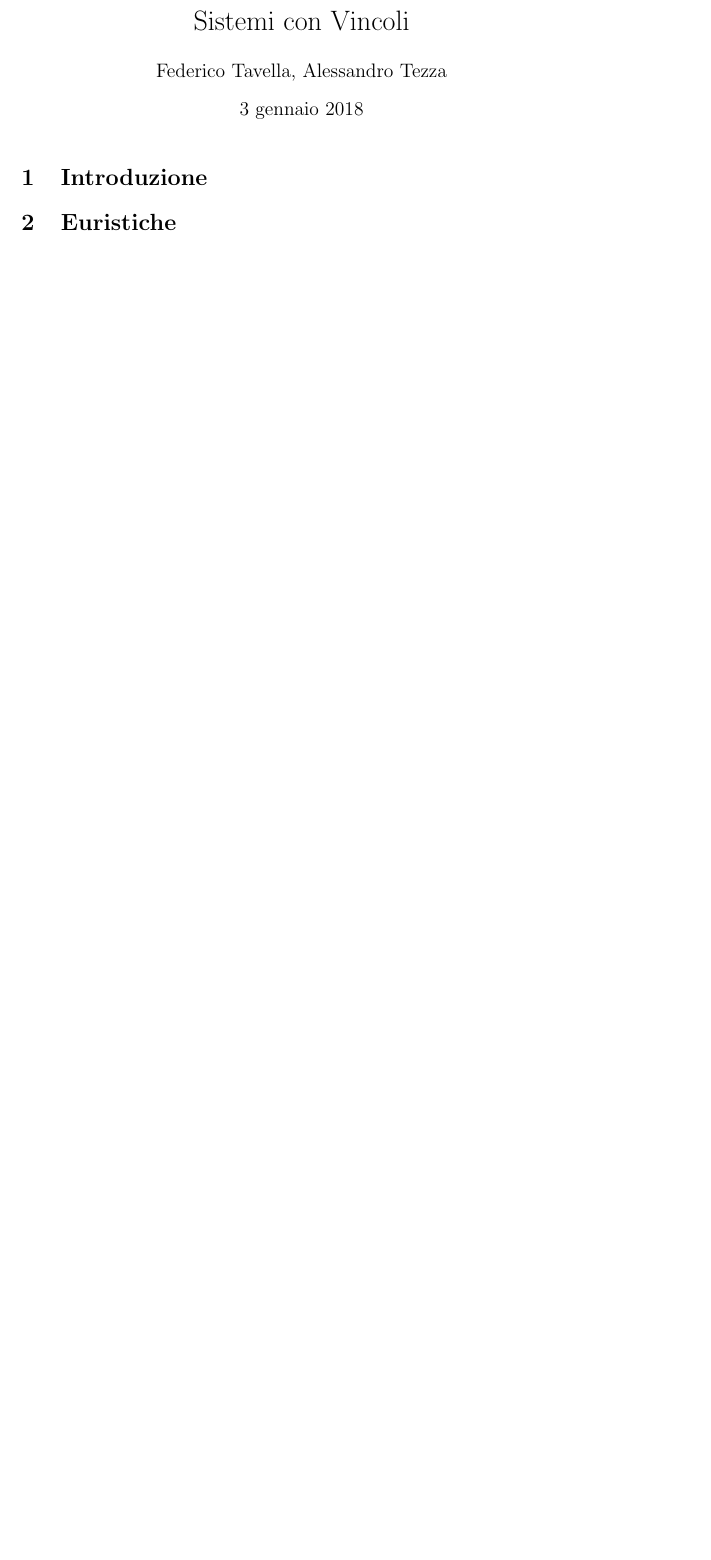
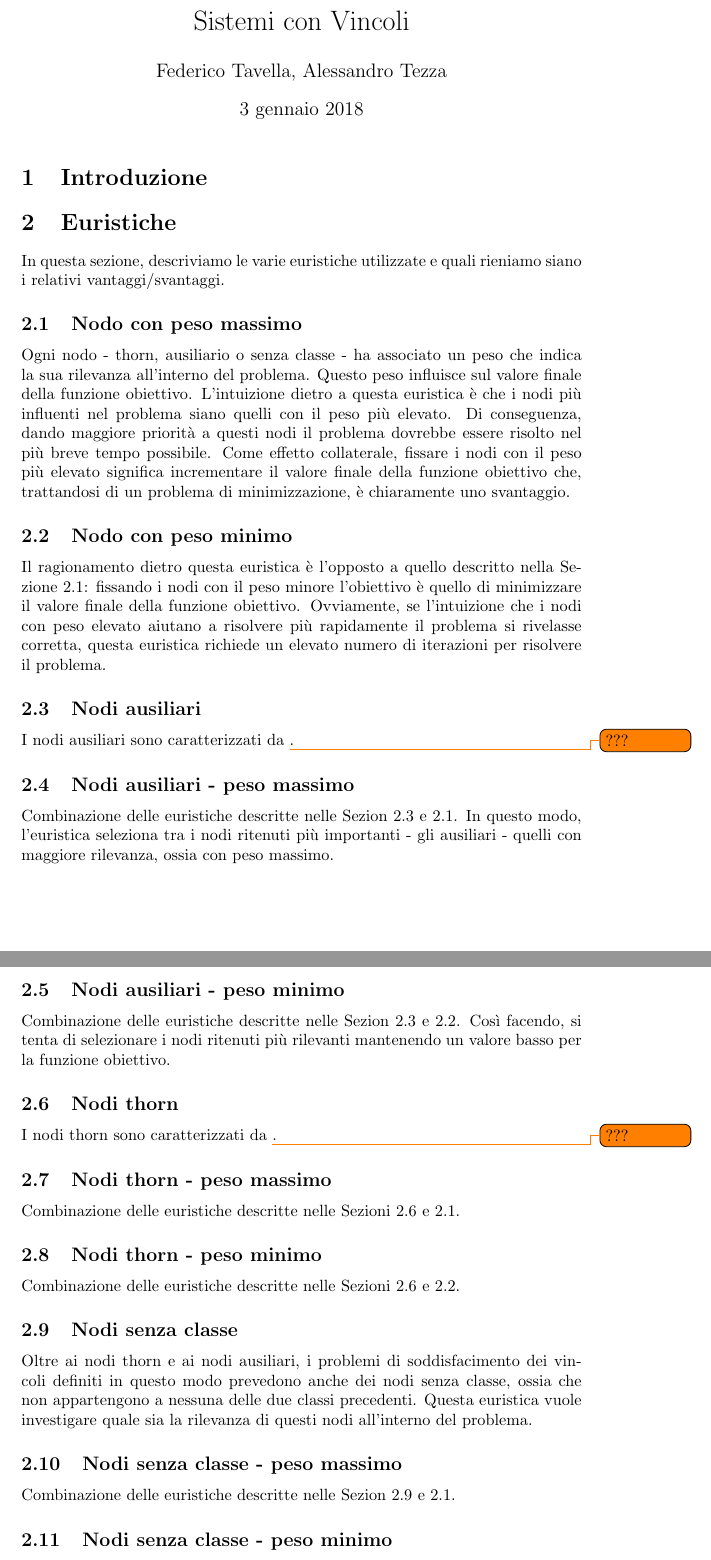
Before and after one commit to tfederico/SCV_Assignment, a LaTeX document (main.tex, which reads sections/euristiche.tex): part of the page before the commit and two parts of pages 1 and 2 of 3 after it, the two joined at a grey line, cut so that both start at the same text, the shorter picture padded with empty space. Compiled offline with pdfLaTeX.

Commit message:
Prima descrizione euristiche

```diff
--- a/sections/euristiche.tex
+++ b/sections/euristiche.tex
@@ -1,3 +1,46 @@
 \section{Euristiche}
+%Spiegazione delle varie euristiche (descrizione, potenzialità)
 
-%Spiegazione delle varie euristiche (descrizione, potenzialità)
+In questa sezione, descriviamo le varie euristiche utilizzate e quali rieniamo siano i relativi vantaggi/svantaggi.
+
+\subsection{Nodo con peso massimo}\label{subsec:nodo_peso_massimo}
+
+Ogni nodo - thorn, ausiliario o senza classe - ha associato un peso che indica la sua rilevanza all'interno del problema. Questo peso influisce sul valore finale della funzione obiettivo. L'intuizione dietro a questa euristica è che i nodi più influenti nel problema siano quelli con il peso più elevato. Di conseguenza, dando maggiore priorità a questi nodi il problema dovrebbe essere risolto nel più breve tempo possibile. Come effetto collaterale, fissare i nodi con il peso più elevato significa incrementare il valore finale della funzione obiettivo che, trattandosi di un problema di minimizzazione, è chiaramente uno svantaggio.
+
+\subsection{Nodo con peso minimo}\label{subsec:nodo_peso_minimo}
+
+Il ragionamento dietro questa euristica è l'opposto a quello descritto nella Sezione~\ref{subsec:nodo_peso_massimo}: fissando i nodi con il peso minore l'obiettivo è quello di minimizzare il valore finale della funzione obiettivo. Ovviamente, se l'intuizione che i nodi con peso elevato aiutano a risolvere più rapidamente il problema si rivelasse corretta, questa euristica richiede un elevato numero di iterazioni per risolvere il problema.
+
+\subsection{Nodi ausiliari}\label{subsec:nodi_ausiliari}
+
+I nodi ausiliari sono caratterizzati da \todo{???}.
+
+\subsection{Nodi ausiliari - peso massimo}
+
+Combinazione delle euristiche descritte nelle Sezion~\ref{subsec:nodi_ausiliari} e \ref{subsec:nodo_peso_massimo}. In questo modo, l'euristica seleziona tra i nodi ritenuti più importanti - gli ausiliari - quelli con maggiore rilevanza, ossia con peso massimo.
+
+\subsection{Nodi ausiliari - peso minimo}
+
+Combinazione delle euristiche descritte nelle Sezion~\ref{subsec:nodi_ausiliari} e \ref{subsec:nodo_peso_minimo}. Così facendo, si tenta di selezionare i nodi ritenuti più rilevanti mantenendo un valore basso per la funzione obiettivo.
+
+\subsection{Nodi thorn}\label{subsec:nodi_thorn}
+
+I nodi thorn sono caratterizzati da \todo{???}.
+
+\subsection{Nodi thorn - peso massimo}
+
+Combinazione delle euristiche descritte nelle Sezioni~\ref{subsec:nodi_thorn} e \ref{subsec:nodo_peso_massimo}.
+
+\subsection{Nodi thorn - peso minimo}
+
+Combinazione delle euristiche descritte nelle Sezioni~\ref{subsec:nodi_thorn} e \ref{subsec:nodo_peso_minimo}.
+
+\subsection{Nodi senza classe}\label{subsec:nodi_senza_classe}
+
+Oltre ai nodi thorn e ai nodi ausiliari, i problemi di soddisfacimento dei vincoli definiti in questo modo prevedono anche dei nodi senza classe, ossia che non appartengono a nessuna delle due classi precedenti. Questa euristica vuole investigare quale sia la rilevanza di questi nodi all'interno del problema.
+
+\subsection{Nodi senza classe - peso massimo}
+
+Combinazione delle euristiche descritte nelle Sezion~\ref{subsec:nodi_senza_classe} e \ref{subsec:nodo_peso_massimo}.
+
+\subsection{Nodi senza classe - peso minimo}
```
Also changed, not shown: main.pdf (added), sections/euristiche.tex (10 more changed lines).
